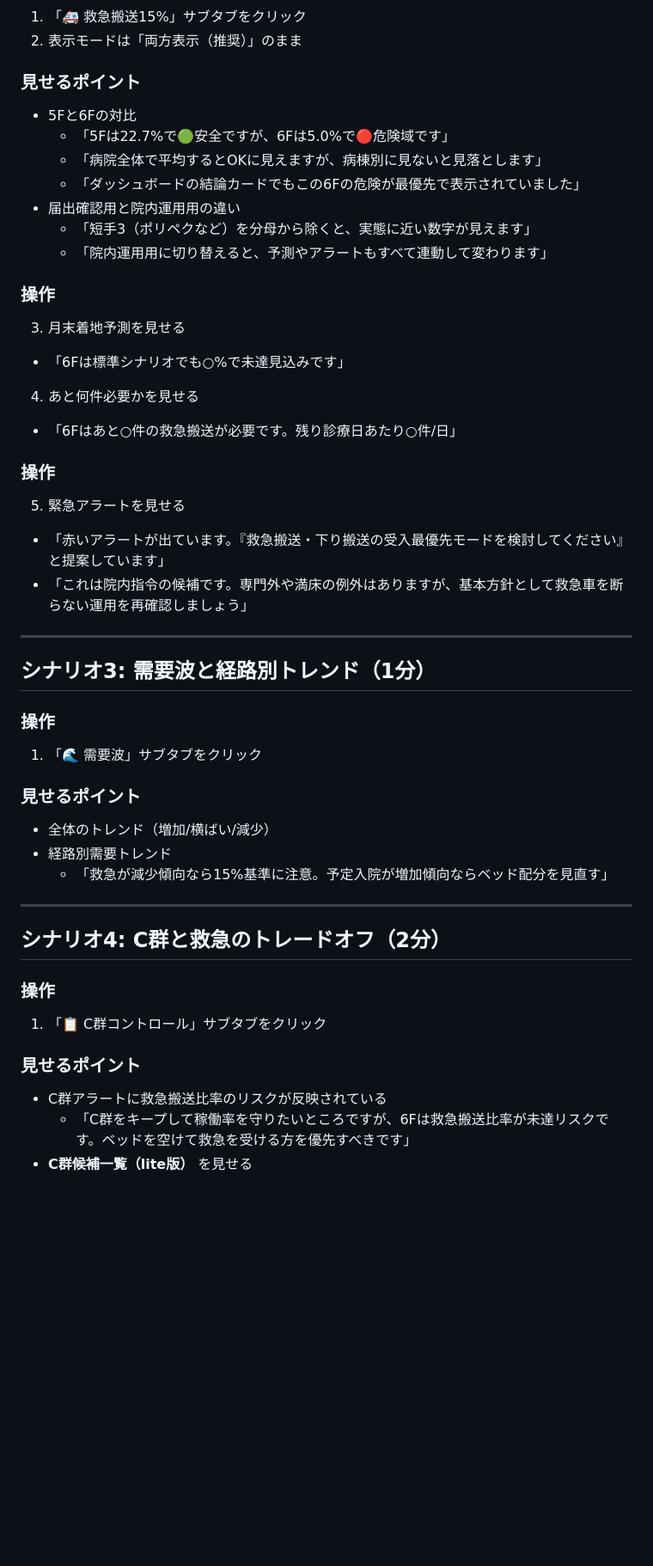
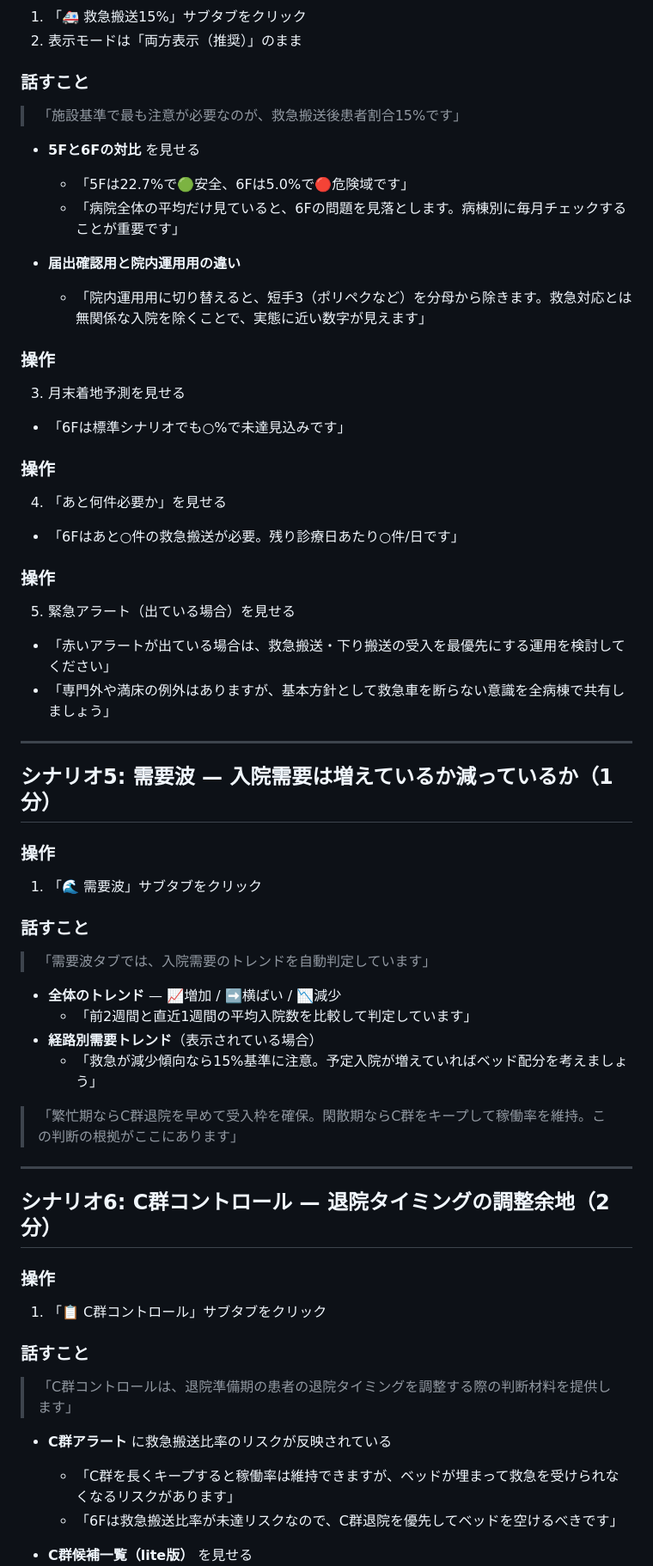
Before and after one commit to torukubota2023/bed-control-simulator, a Markdown page: docs/admin/demo_scenario_v3.5.md, the part around one of its changes. Shown at 86% size. Rendered like a GitHub page; blank space fills up the shorter version.

```diff
--- a/docs/admin/demo_scenario_v3.5.md
+++ b/docs/admin/demo_scenario_v3.5.md
@@ -55,46 +117,64 @@
 1. 「🚑 救急搬送15%」サブタブをクリック
 2. 表示モードは「両方表示（推奨）」のまま
 
-### 見せるポイント
-- 5Fと6Fの対比
-  - 「5Fは22.7%で🟢安全ですが、6Fは5.0%で🔴危険域です」
-  - 「病院全体で平均するとOKに見えますが、病棟別に見ないと見落とします」
-  - 「ダッシュボードの結論カードでもこの6Fの危険が最優先で表示されていました」
-- 届出確認用と院内運用用の違い
-  - 「短手3（ポリペクなど）を分母から除くと、実態に近い数字が見えます」
-  - 「院内運用用に切り替えると、予測やアラートもすべて連動して変わります」
+### 話すこと
+
+> 「施設基準で最も注意が必要なのが、救急搬送後患者割合15%です」
+
+- **5Fと6Fの対比** を見せる
+  - 「5Fは22.7%で🟢安全、6Fは5.0%で🔴危険域です」
+  - 「病院全体の平均だけ見ていると、6Fの問題を見落とします。病棟別に毎月チェックすることが重要です」
+
+- **届出確認用と院内運用用の違い**
+  - 「院内運用用に切り替えると、短手3（ポリペクなど）を分母から除きます。救急対応とは無関係な入院を除くことで、実態に近い数字が見えます」
 
 ### 操作
 3. 月末着地予測を見せる
-  - 「6Fは標準シナリオでも○%で未達見込みです」
-4. あと何件必要かを見せる
-  - 「6Fはあと○件の救急搬送が必要です。残り診療日あたり○件/日」
+
+- 「6Fは標準シナリオでも○%で未達見込みです」
 
 ### 操作
-5. 緊急アラートを見せる
-  - 「赤いアラートが出ています。『救急搬送・下り搬送の受入最優先モードを検討してください』と提案しています」
-  - 「これは院内指令の候補です。専門外や満床の例外はありますが、基本方針として救急車を断らない運用を再確認しましょう」
+4. 「あと何件必要か」を見せる
+
+- 「6Fはあと○件の救急搬送が必要。残り診療日あたり○件/日です」
+
+### 操作
+5. 緊急アラート（出ている場合）を見せる
+
+- 「赤いアラートが出ている場合は、救急搬送・下り搬送の受入を最優先にする運用を検討してください」
+- 「専門外や満床の例外はありますが、基本方針として救急車を断らない意識を全病棟で共有しましょう」
 
 ---
 
-## シナリオ3: 需要波と経路別トレンド（1分）
+## シナリオ5: 需要波 — 入院需要は増えているか減っているか（1分）
 
 ### 操作
 1. 「🌊 需要波」サブタブをクリック
 
-### 見せるポイント
-- 全体のトレンド（増加/横ばい/減少）
-- 経路別需要トレンド
-  - 「救急が減少傾向なら15%基準に注意。予定入院が増加傾向ならベッド配分を見直す」
+### 話すこと
+
+> 「需要波タブでは、入院需要のトレンドを自動判定しています」
+
+- **全体のトレンド** — 📈増加 / ➡️横ばい / 📉減少
+  - 「前2週間と直近1週間の平均入院数を比較して判定しています」
+- **経路別需要トレンド**（表示されている場合）
+  - 「救急が減少傾向なら15%基準に注意。予定入院が増えていればベッド配分を考えましょう」
+
+> 「繁忙期ならC群退院を早めて受入枠を確保。閑散期ならC群をキープして稼働率を維持。この判断の根拠がここにあります」
 
 ---
 
-## シナリオ4: C群と救急のトレードオフ（2分）
+## シナリオ6: C群コントロール — 退院タイミングの調整余地（2分）
 
 ### 操作
 1. 「📋 C群コントロール」サブタブをクリック
 
-### 見せるポイント
-- C群アラートに救急搬送比率のリスクが反映されている
-  - 「C群をキープして稼働率を守りたいところですが、6Fは救急搬送比率が未達リスクです。ベッドを空けて救急を受ける方を優先すべきです」
+### 話すこと
+
+> 「C群コントロールは、退院準備期の患者の退院タイミングを調整する際の判断材料を提供します」
+
+- **C群アラート** に救急搬送比率のリスクが反映されている
+  - 「C群を長くキープすると稼働率は維持できますが、ベッドが埋まって救急を受けられなくなるリスクがあります」
+  - 「6Fは救急搬送比率が未達リスクなので、C群退院を優先してベッドを空けるべきです」
+
 - **C群候補一覧（lite版）** を見せる
```
Also changed, not shown: other parts of docs/admin/demo_scenario_v3.5.md (+145 -42 lines).
